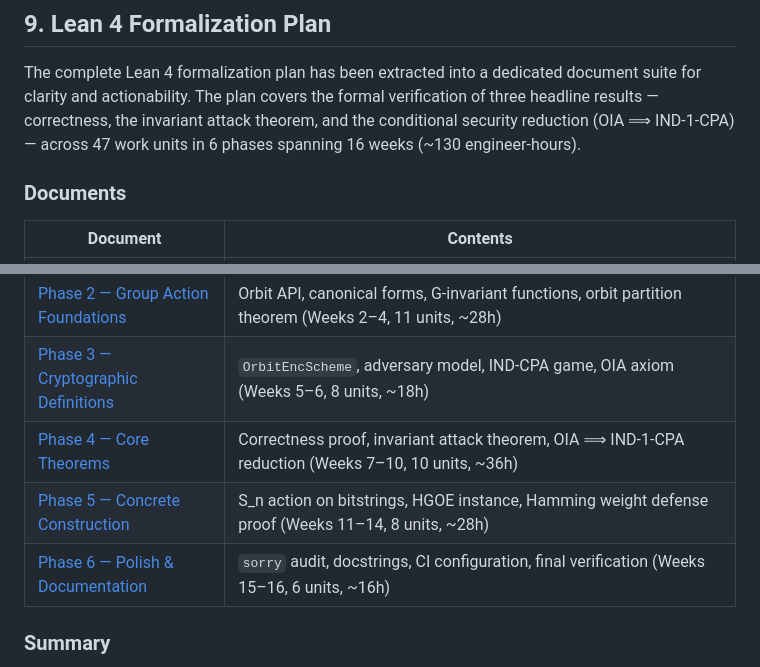
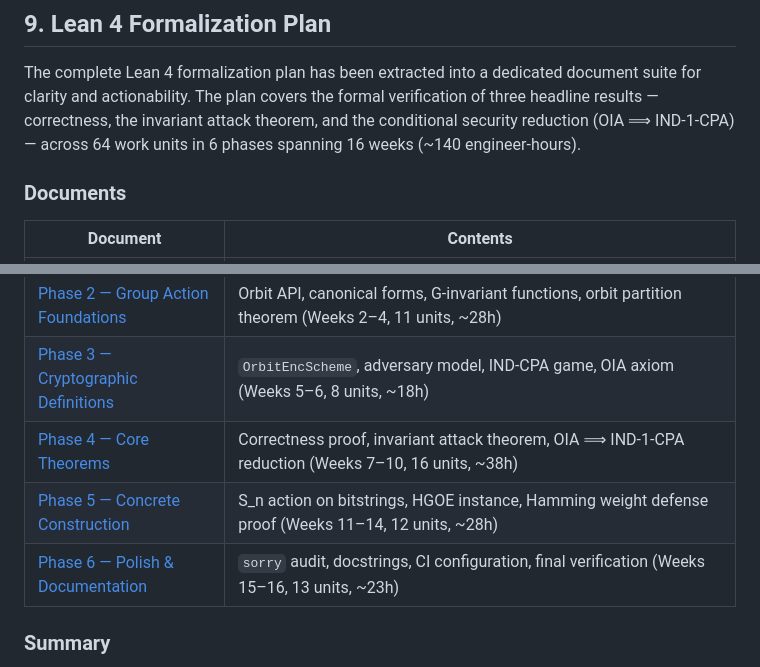
Before and after one commit to hatter6822/Orbcrypt, a Markdown page: DEVELOPMENT.md, 2 parts joined by grey strips. GitHub-like rendering.

Commit message:
Update DEVELOPMENT.md cross-references for expanded phases
Update Phase 4-6 unit counts and effort totals in the formalization
plan summary table (§9) to match the expanded phase documents.
Total: 47→64 units, ~130→~140 engineer-hours.

https://claude.ai/code/session_01LmaDTigsEnq4TmR9mRWsp9

```diff
--- a/DEVELOPMENT.md
+++ b/DEVELOPMENT.md
@@ -1033,7 +1033,7 @@ The complete Lean 4 formalization plan has been extracted into a dedicated
 document suite for clarity and actionability. The plan covers the formal
 verification of three headline results — correctness, the invariant attack
 theorem, and the conditional security reduction (OIA ⟹ IND-1-CPA) — across
-47 work units in 6 phases spanning 16 weeks (~130 engineer-hours).
+64 work units in 6 phases spanning 16 weeks (~140 engineer-hours).
 
 ### Documents
 
@@ -1043,9 +1043,9 @@ theorem, and the conditional security reduction (OIA ⟹ IND-1-CPA) — across
 | [Phase 1 — Project Scaffolding](formalization/phases/PHASE_1_PROJECT_SCAFFOLDING.md) | Lean 4 project initialization, Mathlib dependency, directory structure, build verification (Week 1, 4 units, ~4.5h) |
 | [Phase 2 — Group Action Foundations](formalization/phases/PHASE_2_GROUP_ACTION_FOUNDATIONS.md) | Orbit API, canonical forms, G-invariant functions, orbit partition theorem (Weeks 2–4, 11 units, ~28h) |
 | [Phase 3 — Cryptographic Definitions](formalization/phases/PHASE_3_CRYPTOGRAPHIC_DEFINITIONS.md) | `OrbitEncScheme`, adversary model, IND-CPA game, OIA axiom (Weeks 5–6, 8 units, ~18h) |
-| [Phase 4 — Core Theorems](formalization/phases/PHASE_4_CORE_THEOREMS.md) | Correctness proof, invariant attack theorem, OIA ⟹ IND-1-CPA reduction (Weeks 7–10, 10 units, ~36h) |
-| [Phase 5 — Concrete Construction](formalization/phases/PHASE_5_CONCRETE_CONSTRUCTION.md) | S\_n action on bitstrings, HGOE instance, Hamming weight defense proof (Weeks 11–14, 8 units, ~28h) |
-| [Phase 6 — Polish & Documentation](formalization/phases/PHASE_6_POLISH_AND_DOCUMENTATION.md) | `sorry` audit, docstrings, CI configuration, final verification (Weeks 15–16, 6 units, ~16h) |
+| [Phase 4 — Core Theorems](formalization/phases/PHASE_4_CORE_THEOREMS.md) | Correctness proof, invariant attack theorem, OIA ⟹ IND-1-CPA reduction (Weeks 7–10, 16 units, ~38h) |
+| [Phase 5 — Concrete Construction](formalization/phases/PHASE_5_CONCRETE_CONSTRUCTION.md) | S\_n action on bitstrings, HGOE instance, Hamming weight defense proof (Weeks 11–14, 12 units, ~28h) |
+| [Phase 6 — Polish & Documentation](formalization/phases/PHASE_6_POLISH_AND_DOCUMENTATION.md) | `sorry` audit, docstrings, CI configuration, final verification (Weeks 15–16, 13 units, ~23h) |
 
 ### Summary
 
```
